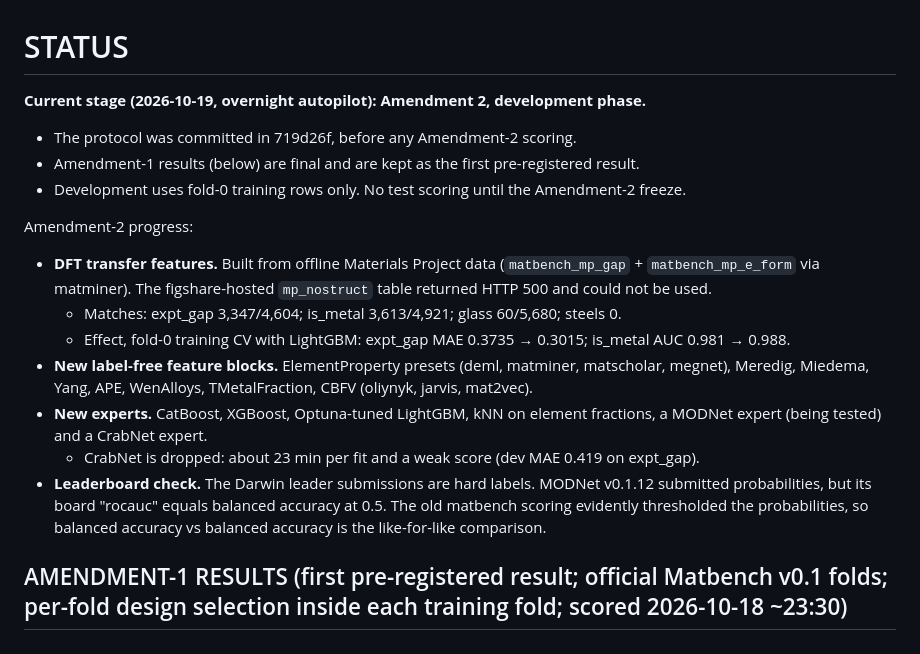
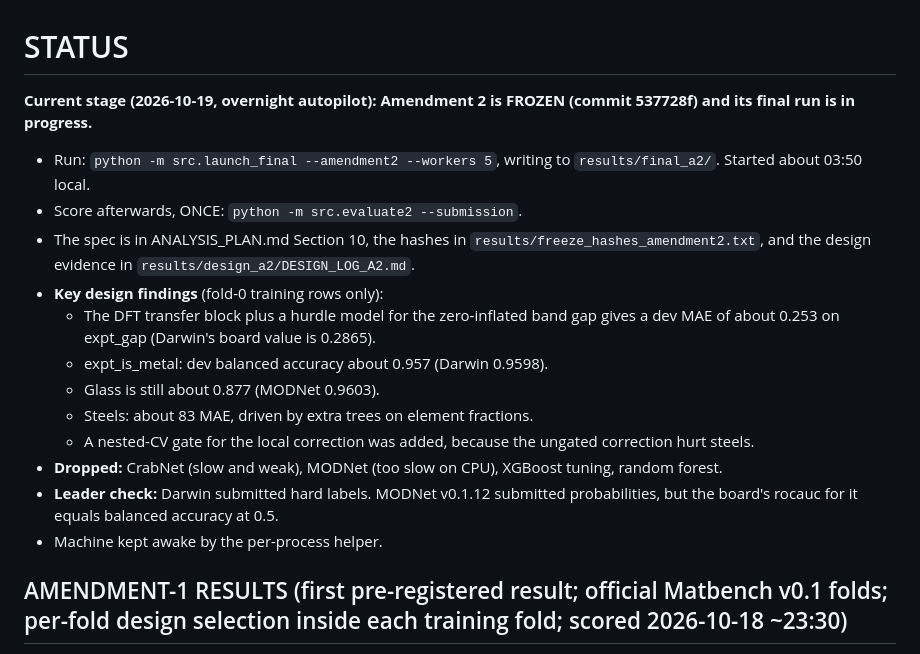
Before and after one commit to bhaskargurram-ai/matbench-composition-stack, a Markdown page: STATUS.md, the part around the change. Drawn GitHub-style.

Commit message:
Status: Amendment 2 frozen, final run started
Co-Authored-By: Claude Opus 5.5 <noreply@anthropic.com>
Claude-Session: https://claude.ai/code/session_01WmvTqE4pAxdLKkHDx3nPQb

```diff
--- a/STATUS.md
+++ b/STATUS.md
@@ -1,18 +1,18 @@
 # STATUS
 
-**Current stage (2026-10-19, overnight autopilot): Amendment 2, development phase.**
-- The protocol was committed in 719d26f, before any Amendment-2 scoring.
-- Amendment-1 results (below) are final and are kept as the first pre-registered result.
-- Development uses fold-0 training rows only. No test scoring until the Amendment-2 freeze.
-
-Amendment-2 progress:
-- **DFT transfer features.** Built from offline Materials Project data (`matbench_mp_gap` + `matbench_mp_e_form` via matminer). The figshare-hosted `mp_nostruct` table returned HTTP 500 and could not be used.
-  - Matches: expt_gap 3,347/4,604; is_metal 3,613/4,921; glass 60/5,680; steels 0.
-  - Effect, fold-0 training CV with LightGBM: expt_gap MAE 0.3735 → 0.3015; is_metal AUC 0.981 → 0.988.
-- **New label-free feature blocks.** ElementProperty presets (deml, matminer, matscholar, megnet), Meredig, Miedema, Yang, APE, WenAlloys, TMetalFraction, CBFV (oliynyk, jarvis, mat2vec).
-- **New experts.** CatBoost, XGBoost, Optuna-tuned LightGBM, kNN on element fractions, a MODNet expert (being tested) and a CrabNet expert.
-  - CrabNet is dropped: about 23 min per fit and a weak score (dev MAE 0.419 on expt_gap).
-- **Leaderboard check.** The Darwin leader submissions are hard labels. MODNet v0.1.12 submitted probabilities, but its board "rocauc" equals balanced accuracy at 0.5. The old matbench scoring evidently thresholded the probabilities, so balanced accuracy vs balanced accuracy is the like-for-like comparison.
+**Current stage (2026-10-19, overnight autopilot): Amendment 2 is FROZEN (commit 537728f) and its final run is in progress.**
+- Run: `python -m src.launch_final --amendment2 --workers 5`, writing to `results/final_a2/`. Started about 03:50 local.
+- Score afterwards, ONCE: `python -m src.evaluate2 --submission`.
+- The spec is in ANALYSIS_PLAN.md Section 10, the hashes in `results/freeze_hashes_amendment2.txt`, and the design evidence in `results/design_a2/DESIGN_LOG_A2.md`.
+- **Key design findings** (fold-0 training rows only):
+  - The DFT transfer block plus a hurdle model for the zero-inflated band gap gives a dev MAE of about 0.253 on expt_gap (Darwin's board value is 0.2865).
+  - expt_is_metal: dev balanced accuracy about 0.957 (Darwin 0.9598).
+  - Glass is still about 0.877 (MODNet 0.9603).
+  - Steels: about 83 MAE, driven by extra trees on element fractions.
+  - A nested-CV gate for the local correction was added, because the ungated correction hurt steels.
+- **Dropped:** CrabNet (slow and weak), MODNet (too slow on CPU), XGBoost tuning, random forest.
+- **Leader check:** Darwin submitted hard labels. MODNet v0.1.12 submitted probabilities, but the board's rocauc for it equals balanced accuracy at 0.5.
+- Machine kept awake by the per-process helper.
 
 ## AMENDMENT-1 RESULTS (first pre-registered result; official Matbench v0.1 folds; per-fold design selection inside each training fold; scored 2026-10-18 ~23:30)
 Primary arm: stack + naive novelty-damped local OOF correction. Mean ± std over 5 folds.
```
